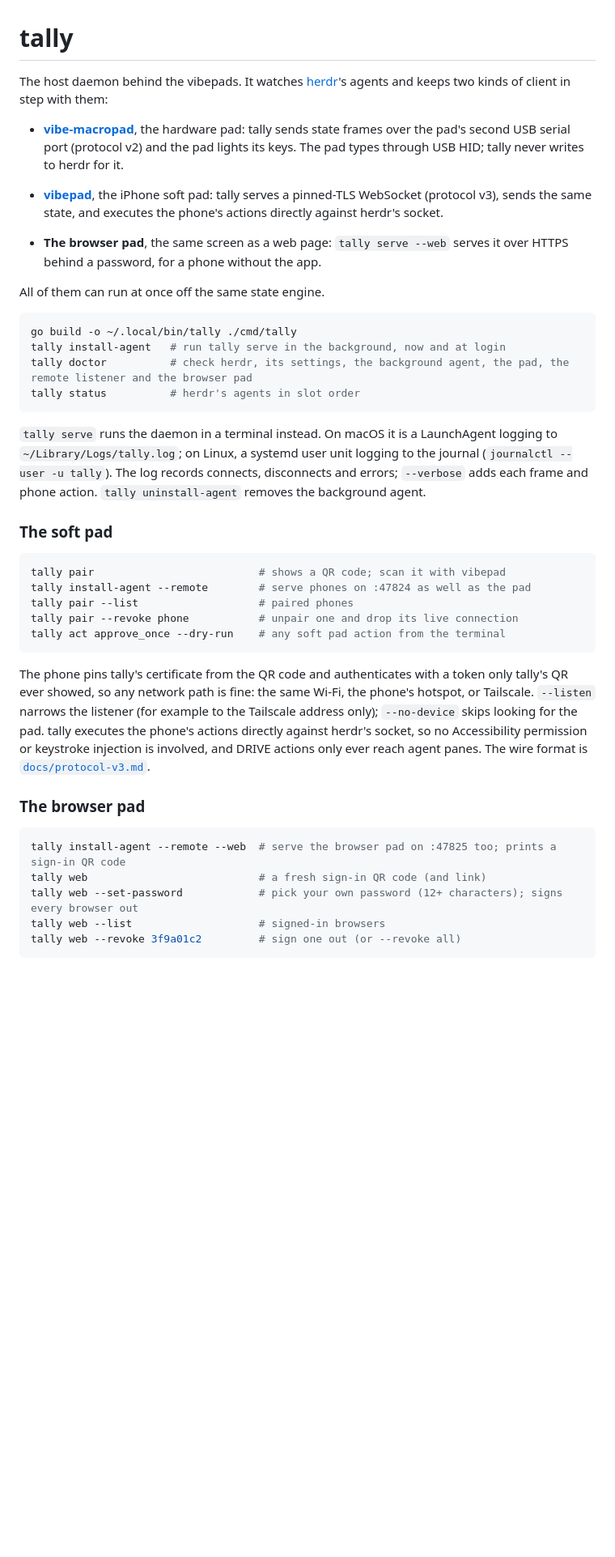
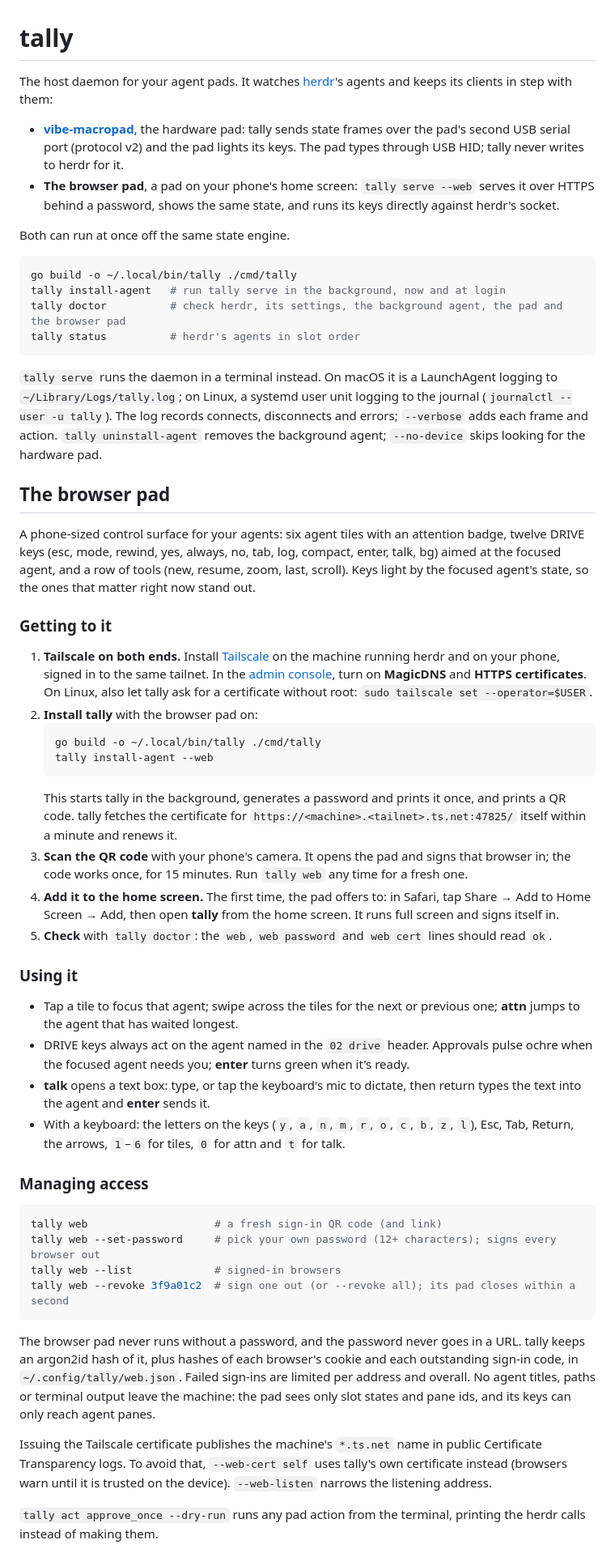
Before and after one commit to sroberts/tally, a Markdown page: README.md, the part around one of its changes. Shown at 81% size. Drawn GitHub-style; blank space fills up the shorter version.

Commit message:
README: how to get to the browser pad
Step-by-step setup (Tailscale, install-agent --web, scan, home screen),
using it, and managing access. Leaves out the iPhone app for now.

Co-Authored-By: Claude Opus 5.5 <noreply@anthropic.com>
Claude-Session: https://claude.ai/code/session_01DqhsxXMyQHAXTurb596zL9

````diff
--- a/README.md
+++ b/README.md
@@ -1,42 +1,57 @@
 # tally
 
-The host daemon behind the vibepads. It watches [herdr](https://herdr.dev)'s agents and keeps two kinds of client in step with them:
+The host daemon for your agent pads. It watches [herdr](https://herdr.dev)'s agents and keeps its clients in step with them:
 
 - **[vibe-macropad](https://github.com/sroberts/vibe-macropad)**, the hardware pad: tally sends state frames over the pad's second USB serial port (protocol v2) and the pad lights its keys. The pad types through USB HID; tally never writes to herdr for it.
-- **[vibepad](https://github.com/sroberts/vibepad)**, the iPhone soft pad: tally serves a pinned-TLS WebSocket (protocol v3), sends the same state, and executes the phone's actions directly against herdr's socket.
+- **The browser pad**, a pad on your phone's home screen: `tally serve --web` serves it over HTTPS behind a password, shows the same state, and runs its keys directly against herdr's socket.
 
-- **The browser pad**, the same screen as a web page: `tally serve --web` serves it over HTTPS behind a password, for a phone without the app.
-
-All of them can run at once off the same state engine.
+Both can run at once off the same state engine.
 
 ```bash
 go build -o ~/.local/bin/tally ./cmd/tally
 tally install-agent   # run tally serve in the background, now and at login
-tally doctor          # check herdr, its settings, the background agent, the pad, the remote listener and the browser pad
+tally doctor          # check herdr, its settings, the background agent, the pad and the browser pad
 tally status          # herdr's agents in slot order
 ```
 
-`tally serve` runs the daemon in a terminal instead. On macOS it is a LaunchAgent logging to `~/Library/Logs/tally.log`; on Linux, a systemd user unit logging to the journal (`journalctl --user -u tally`). The log records connects, disconnects and errors; `--verbose` adds each frame and phone action. `tally uninstall-agent` removes the background agent.
+`tally serve` runs the daemon in a terminal instead. On macOS it is a LaunchAgent logging to `~/Library/Logs/tally.log`; on Linux, a systemd user unit logging to the journal (`journalctl --user -u tally`). The log records connects, disconnects and errors; `--verbose` adds each frame and action. `tally uninstall-agent` removes the background agent; `--no-device` skips looking for the hardware pad.
 
-### The soft pad
+## The browser pad
+
+A phone-sized control surface for your agents: six agent tiles with an attention badge, twelve DRIVE keys (esc, mode, rewind, yes, always, no, tab, log, compact, enter, talk, bg) aimed at the focused agent, and a row of tools (new, resume, zoom, last, scroll). Keys light by the focused agent's state, so the ones that matter right now stand out.
+
+### Getting to it
+
+1. **Tailscale on both ends.** Install [Tailscale](https://tailscale.com) on the machine running herdr and on your phone, signed in to the same tailnet. In the [admin console](https://login.tailscale.com/admin/dns), turn on **MagicDNS** and **HTTPS certificates**. On Linux, also let tally ask for a certificate without root: `sudo tailscale set --operator=$USER`.
+2. **Install tally** with the browser pad on:
+   ```bash
+   go build -o ~/.local/bin/tally ./cmd/tally
+   tally install-agent --web
+   ```
+   This starts tally in the background, generates a password and prints it once, and prints a QR code. tally fetches the certificate for `https://<machine>.<tailnet>.ts.net:47825/` itself within a minute and renews it.
+3. **Scan the QR code** with your phone's camera. It opens the pad and signs that browser in; the code works once, for 15 minutes. Run `tally web` any time for a fresh one.
+4. **Add it to the home screen.** The first time, the pad offers to: in Safari, tap Share → Add to Home Screen → Add, then open **tally** from the home screen. It runs full screen and signs itself in.
+5. **Check** with `tally doctor`: the `web`, `web password` and `web cert` lines should read `ok`.
+
+### Using it
+
+- Tap a tile to focus that agent; swipe across the tiles for the next or previous one; **attn** jumps to the agent that has waited longest.
+- DRIVE keys always act on the agent named in the `02 drive` header. Approvals pulse ochre when the focused agent needs you; **enter** turns green when it's ready.
+- **talk** opens a text box: type, or tap the keyboard's mic to dictate, then return types the text into the agent and **enter** sends it.
+- With a keyboard: the letters on the keys (`y`, `a`, `n`, `m`, `r`, `o`, `c`, `b`, `z`, `l`), Esc, Tab, Return, the arrows, `1`–`6` for tiles, `0` for attn and `t` for talk.
+
+### Managing access
 
 ```bash
-tally pair                          # shows a QR code; scan it with vibepad
-tally install-agent --remote        # serve phones on :47824 as well as the pad
-tally pair --list                   # paired phones
-tally pair --revoke phone           # unpair one and drop its live connection
-tally act approve_once --dry-run    # any soft pad action from the terminal
+tally web                    # a fresh sign-in QR code (and link)
+tally web --set-password     # pick your own password (12+ characters); signs every browser out
+tally web --list             # signed-in browsers
+tally web --revoke 3f9a01c2  # sign one out (or --revoke all); its pad closes within a second
 ```
 
-The phone pins tally's certificate from the QR code and authenticates with a token only tally's QR ever showed, so any network path is fine: the same Wi-Fi, the phone's hotspot, or Tailscale. `--listen` narrows the listener (for example to the Tailscale address only); `--no-device` skips looking for the pad. tally executes the phone's actions directly against herdr's socket, so no Accessibility permission or keystroke injection is involved, and DRIVE actions only ever reach agent panes. The wire format is [`docs/protocol-v3.md`](docs/protocol-v3.md).
+The browser pad never runs without a password, and the password never goes in a URL. tally keeps an argon2id hash of it, plus hashes of each browser's cookie and each outstanding sign-in code, in `~/.config/tally/web.json`. Failed sign-ins are limited per address and overall. No agent titles, paths or terminal output leave the machine: the pad sees only slot states and pane ids, and its keys can only reach agent panes.
 
-### The browser pad
+Issuing the Tailscale certificate publishes the machine's `*.ts.net` name in public Certificate Transparency logs. To avoid that, `--web-cert self` uses tally's own certificate instead (browsers warn until it is trusted on the device). `--web-listen` narrows the listening address.
 
-```bash
-tally install-agent --remote --web  # serve the browser pad on :47825 too; prints a sign-in QR code
-tally web                           # a fresh sign-in QR code (and link)
-tally web --set-password            # pick your own password (12+ characters); signs every browser out
-tally web --list                    # signed-in browsers
-tally web --revoke 3f9a01c2         # sign one out (or --revoke all)
-```
+`tally act approve_once --dry-run` runs any pad action from the terminal, printing the herdr calls instead of making them.
 
````
Also changed, not shown: other parts of README.md (+3 -9 lines).
